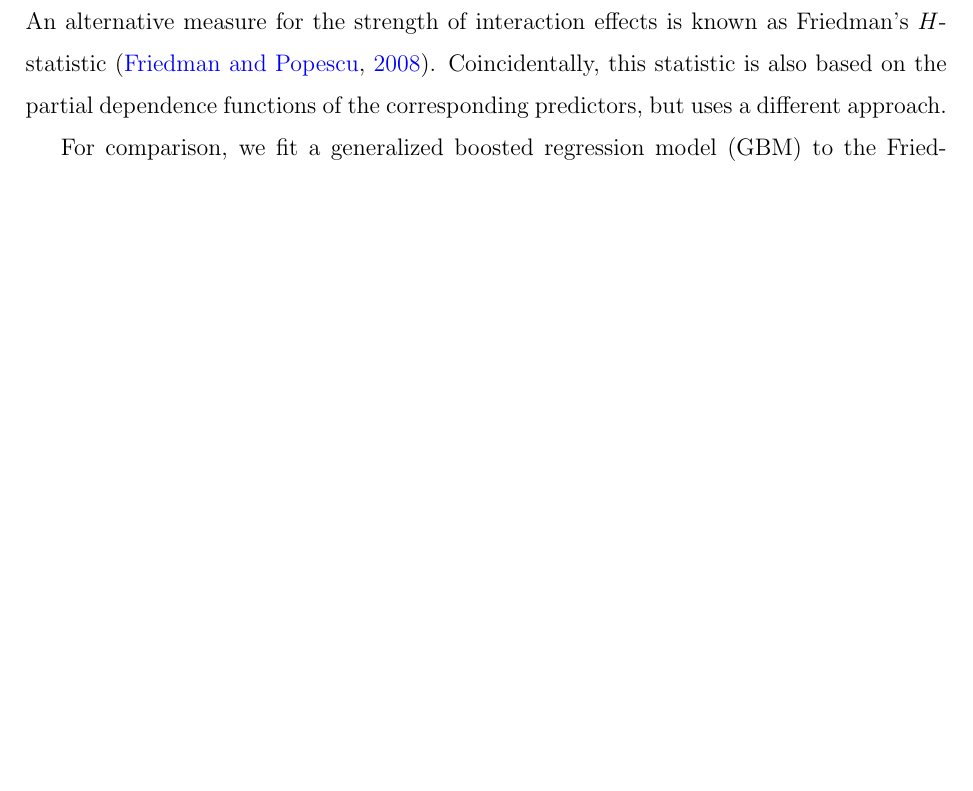
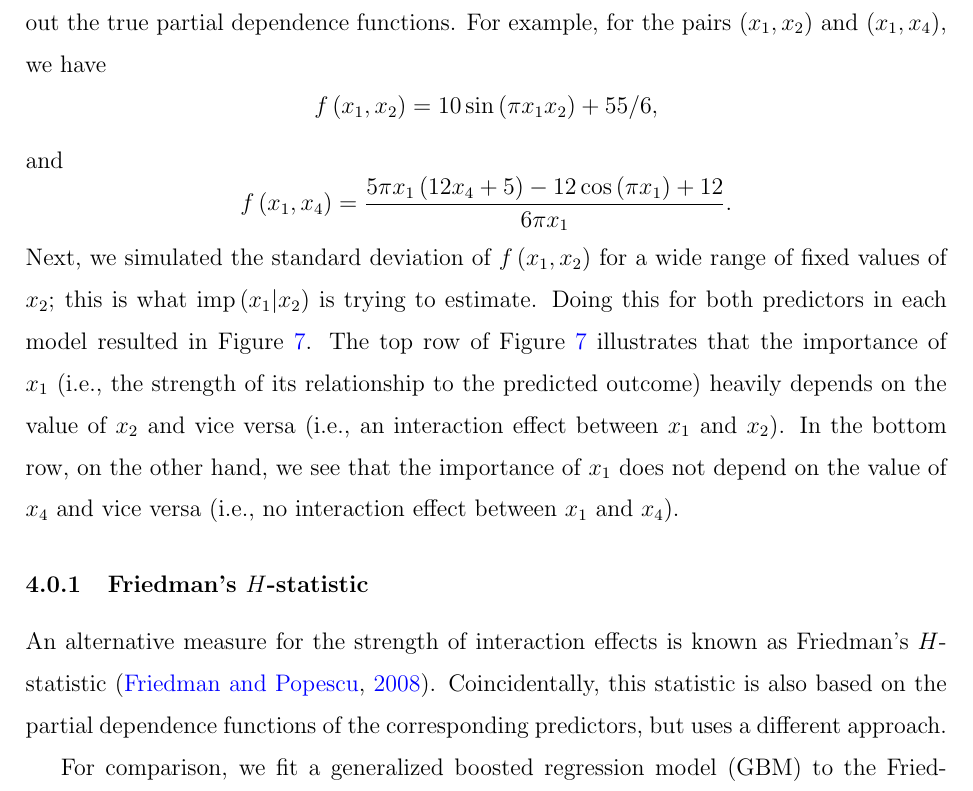
Before and after one commit to AFIT-R/vip-manuscript, a LaTeX paper (greenwell-vi-2017.tex): part of page 14 of 19 before the commit and part of page 14 of 20 after it, cut at the place of the change, the shorter picture padded with empty space. Compiled offline with pdfLaTeX; a missing bibliography style is replaced by a similar one.

Commit message:
more content

```diff
--- a/greenwell-vi-2017.tex
+++ b/greenwell-vi-2017.tex
@@ -323,3 +323,12 @@ We also constructed the partial dependence functions for all pairwise interactio
   \caption{Variable importance-based interaction statistics from the neural network fit to the Friedman data set. \label{fig:network-int}}
 \end{figure}
 
+In fact, since we know the distributions of the predictors in the true model, we can work out the true partial dependence functions. For example, for the pairs $\left(x_1, x_2\right)$ and $\left(x_1, x_4\right)$, we have
+\begin{equation*}
+f\left(x_1, x_2\right) = 10 \sin \left(\pi x_1 x_2\right) + 55 / 6,
+\end{equation*}
+and
+\begin{equation*}
+f\left(x_1, x_4\right) = \frac{5 \pi x_1 \left(12 x_4 + 5\right) - 12 \cos \left(\pi x_1\right) + 12}{6 \pi x_1}.
+\end{equation*}
+Next, we simulated the standard deviation of $f\left(x_1, x_2\right)$ for a wide range of fixed values of $x_2$; this is what $\imp\left(x_1 | x_2\right)$ is trying to estimate. Doing this for both predictors in each model resulted in Figure~\ref{fig:interaction-simulation}. The top row of Figure~\ref{fig:interaction-simulation} illustrates that the importance of $x_1$ (i.e., the strength of its relationship to the predicted outcome) heavily depends on the value of $x_2$ and vice versa (i.e., an interaction effect between $x_1$ and $x_2$). In the bottom row, on the other hand, we see that the importance of $x_1$ does not depend on the value of $x_4$ and vice versa (i.e., no interaction effect between $x_1$ and $x_4$).
@@ -326,3 +340,5 @@ We also constructed the partial dependence functions for all pairwise interactio
+\end{figure}
+
 
 %%%%%%%%%%%%%%%%%%%%%%%%%%%%%%%%%%%%%%%%%%%%%%%%%%%%%%%%%%%%%%%%%%%%%%%%%%%%%%%%
 \subsubsection{Friedman's $H$-statistic}
```
Also changed, not shown: greenwell-vi-2017.pdf, interaction-simulation.pdf (added), sim-int.pdf (deleted), greenwell-vi-2017.tex (17 more changed lines), 4 other files.
